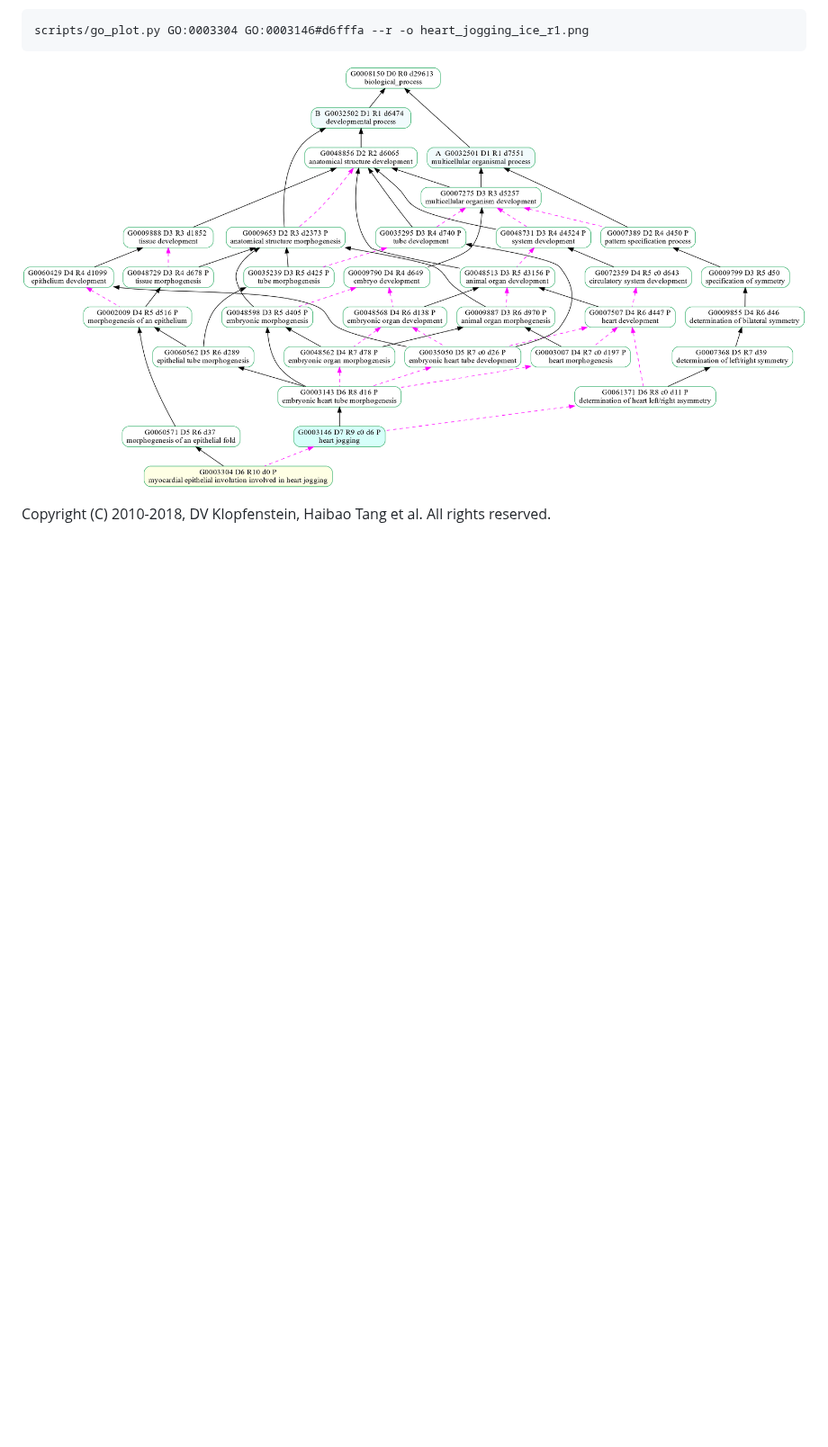
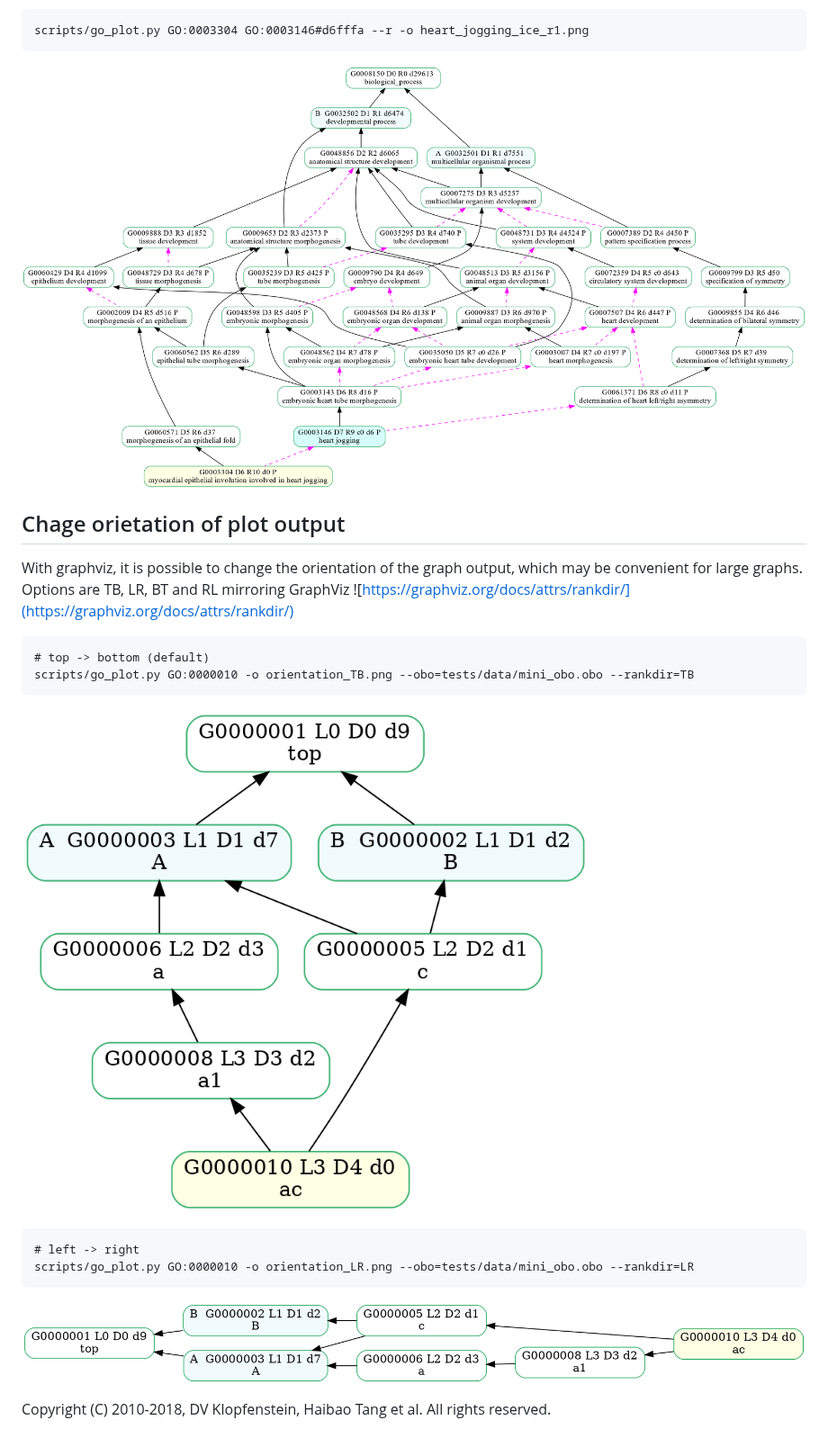
Before and after one commit to tanghaibao/goatools, a Markdown page: doc/md/README_go_plot.md, the part around the change. Shown at 90% size. GitHub-like rendering; pictures changed too: doc/images/plot_go/rankdir_LR.png (added), doc/images/plot_go/rankdir_TB.png (added); blank space fills up the shorter version.

Commit message:
implement graph orientation change (graphviz rankdir) (#289)

````diff
--- a/doc/md/README_go_plot.md
+++ b/doc/md/README_go_plot.md
@@ -114,4 +114,22 @@ scripts/go_plot.py GO:0003304 GO:0003146#d6fffa --r -o heart_jogging_ice_r1.png
 ![heart_jogging_r1](../images/plot_go/heart_jogging_ice_r1.png)
 
 
+## Chage orietation of plot output
+With graphviz, it is possible to change the orientation of the graph output, which may be convenient for large graphs.
+Options are TB, LR, BT and RL mirroring GraphViz ![https://graphviz.org/docs/attrs/rankdir/](https://graphviz.org/docs/attrs/rankdir/)
+
+```
+# top -> bottom (default)
+scripts/go_plot.py GO:0000010 -o orientation_TB.png --obo=tests/data/mini_obo.obo --rankdir=TB
+```
+![TB](../images/plot_go/rankdir_TB.png)
+
+```
+# left -> right
+scripts/go_plot.py GO:0000010 -o orientation_LR.png --obo=tests/data/mini_obo.obo --rankdir=LR
+```
+![LR](../images/plot_go/rankdir_LR.png)
+
+
+
 Copyright (C) 2010-2018, DV Klopfenstein, Haibao Tang et al. All rights reserved.
````
Also changed, not shown: 3 other files.
